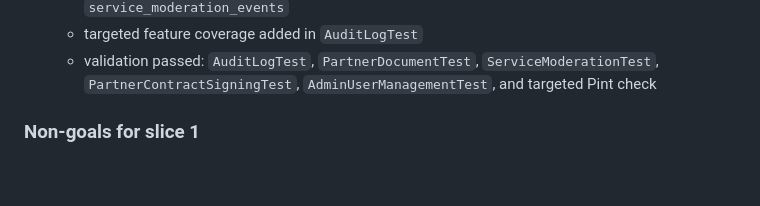
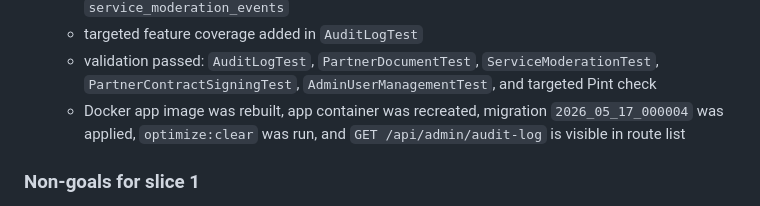
Before and after one commit to Abdouramane-qr/wandireo, a Markdown page: SPRINT_V2_MARKETPLACE_PLAN.md, the part around the change. Drawn GitHub-style; blank space fills up the shorter version.

Commit message:
docs: note audit deployment follow-up

```diff
--- a/SPRINT_V2_MARKETPLACE_PLAN.md
+++ b/SPRINT_V2_MARKETPLACE_PLAN.md
@@ -599,6 +599,7 @@ composer test
     - service moderation creation and status transitions write audit entries in addition to `service_moderation_events`
     - targeted feature coverage added in `AuditLogTest`
     - validation passed: `AuditLogTest`, `PartnerDocumentTest`, `ServiceModerationTest`, `PartnerContractSigningTest`, `AdminUserManagementTest`, and targeted Pint check
+    - Docker app image was rebuilt, app container was recreated, migration `2026_05_17_000004` was applied, `optimize:clear` was run, and `GET /api/admin/audit-log` is visible in route list
 
 ### Non-goals for slice 1
 
```
